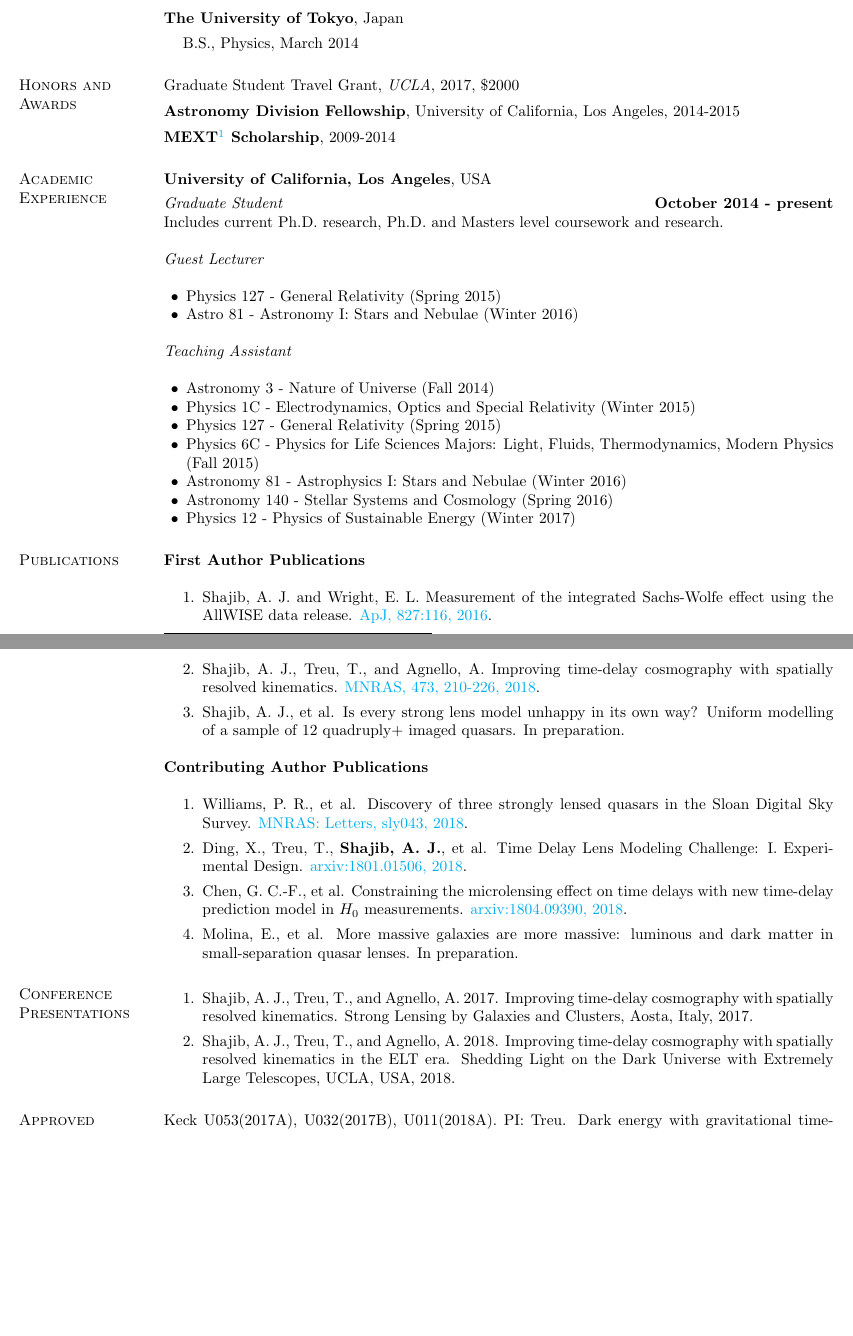
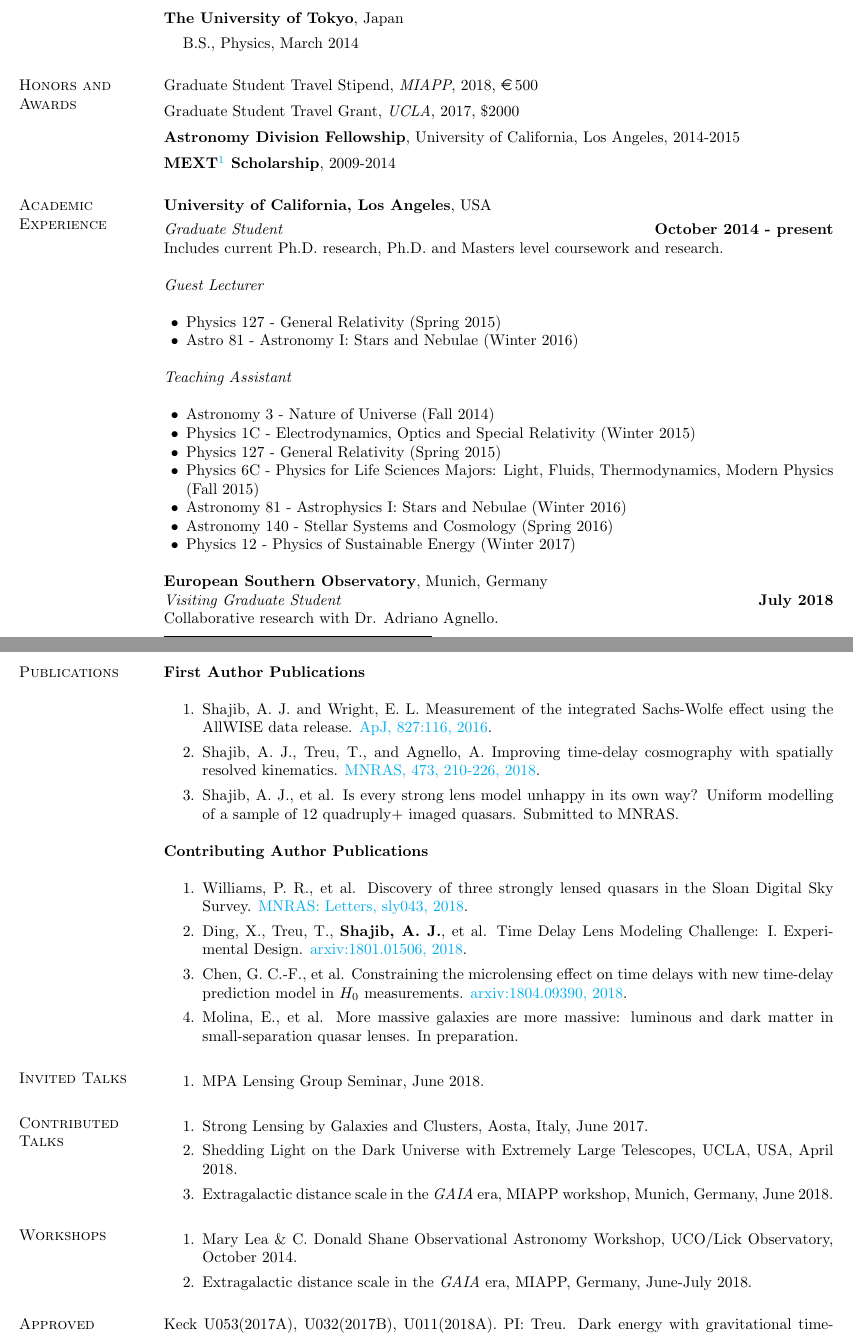
Before and after one commit to ajshajib/ajshajib.github.io, a LaTeX CV (cv/CV_ShajibAJ.tex): two parts of pages 1 and 2 of 2 before the commit and two parts of pages 1 and 2 of 3 after it, joined at a grey line, cut so that both start at the same text, the shorter picture padded with empty space. Compiled offline with pdfLaTeX.

Commit message:
Update CV

```diff
--- a/cv/CV_ShajibAJ.tex
+++ b/cv/CV_ShajibAJ.tex
@@ -1,6 +1,7 @@
 \documentclass[margin,line]{res}
 
 \usepackage[breaklinks,colorlinks,citecolor=cyan, linkcolor=cyan, urlcolor=cyan]{hyperref}
+\usepackage{eurosym}
 
 \oddsidemargin -.5in
 \evensidemargin -.5in
@@ -78,6 +79,9 @@ Gravitational Lensing, Observational Cosmology
 
 
 \section{\sc Honors and Awards}
+Graduate Student Travel Stipend, {\it MIAPP}, 2018, \EUR{500}
+
+\vspace*{-2.5mm}
 Graduate Student Travel Grant, {\it UCLA}, 2017, \$2000
 
 \vspace*{-2.5mm}
@@ -92,6 +98,29 @@ Graduate Student Travel Grant, {\it UCLA}, 2017, \$2000
 {\em Graduate Student} \hfill {\bf October 2014 - present}\\
 Includes current Ph.D.~research, Ph.D.~and Masters level coursework and
 research.
+
+
+{\em Guest Lecturer} \hfill {\bf}\\
+\begin{list2}
+	\item Physics 127 - General Relativity (Spring 2015)
+	\item Astro 81 - Astronomy I: Stars and Nebulae (Winter 2016)
+\end{list2}
+
+{\em Teaching Assistant} \hfill {}\\
+\begin{list2}
+	\item Astronomy 3 - Nature of Universe (Fall 2014)
+	\item Physics 1C - Electrodynamics, Optics and Special Relativity (Winter 2015)
+	\item Physics 127 - General Relativity (Spring 2015)
+	\item Physics 6C - Physics for Life Sciences Majors: Light, Fluids, Thermodynamics, Modern Physics (Fall 2015)
+	\item Astronomy 81 - Astrophysics I: Stars and Nebulae (Winter 2016)
+	\item Astronomy 140 - Stellar Systems and Cosmology (Spring 2016)
+	\item Physics 12 - Physics of Sustainable Energy (Winter 2017)
+\end{list2}
+
+{\bf European Southern Observatory}, Munich, Germany\\
+%\vspace{-.1cm}
+{\em Visiting Graduate Student} \hfill {\bf July 2018}\\
+Collaborative research with Dr. Adriano Agnello.
 
 %\vspace{-.1cm}
 %{\em Instructor} \hfill {\bf May - June, 2002}\\
@@ -117,23 +146,6 @@ research.
 
 
 %\vspace{-.1cm}
-{\em Guest Lecturer} \hfill {\bf}\\
-\begin{list2}
-	\item Physics 127 - General Relativity (Spring 2015)
-	\item Astro 81 - Astronomy I: Stars and Nebulae (Winter 2016)
-\end{list2}
-
-{\em Teaching Assistant} \hfill {}\\
-\begin{list2}
-	\item Astronomy 3 - Nature of Universe (Fall 2014)
-	\item Physics 1C - Electrodynamics, Optics and Special Relativity (Winter 2015)
-	\item Physics 127 - General Relativity (Spring 2015)
-	\item Physics 6C - Physics for Life Sciences Majors: Light, Fluids, Thermodynamics, Modern Physics (Fall 2015)
-	\item Astronomy 81 - Astrophysics I: Stars and Nebulae (Winter 2016)
-	\item Astronomy 140 - Stellar Systems and Cosmology (Spring 2016)
-	\item Physics 12 - Physics of Sustainable Energy (Winter 2017)
-\end{list2}
-
 
 
 \section{\sc Publications}
@@ -141,8 +153,9 @@ research.
 \begin{enumerate}
 	\item {Shajib, A. J.} and Wright, E. L. Measurement of the integrated Sachs-Wolfe effect using the AllWISE data release. \href{http://dx.doi.org/10.3847/0004-637X/827/2/116}{ApJ, 827:116, 2016}.
 	\item {Shajib, A. J.}, Treu, T., and Agnello, A. Improving time-delay cosmography with spatially resolved kinematics. \href{https://doi.org/10.1093/mnras/stx2302}{MNRAS, 473, 210-226, 2018}.
-	\item {Shajib, A. J.}, et al. Is every strong lens model unhappy in its own way? Uniform modelling of a sample of 12 quadruply+ imaged quasars. In preparation.
+	\item {Shajib, A. J.}, et al. Is every strong lens model unhappy in its own way? Uniform modelling of a sample of 12 quadruply+ imaged quasars. Submitted to MNRAS.
 \end{enumerate}
+
 
 \textbf{Contributing Author Publications} \\
 \begin{enumerate}
@@ -157,11 +170,27 @@ research.
 %\textbf{Shajib, A.J.} et al. Improving time-delay cosmography with spatially resolved kinematics. Submitted to MNRAS, 2017.
 
 
-\section{\sc Conference Presentations}
+\section{\sc Invited Talks}
 \begin{enumerate}
-	\item Shajib, A. J., Treu, T., and Agnello, A. 2017. Improving time-delay cosmography with spatially resolved kinematics. Strong Lensing by Galaxies and Clusters, Aosta, Italy, 2017.
-	\item Shajib, A. J., Treu, T., and Agnello, A. 2018. Improving time-delay cosmography with spatially resolved kinematics in the ELT era. Shedding Light on the Dark Universe with Extremely Large Telescopes, UCLA, USA, 2018.
+	\item MPA Lensing Group Seminar, June 2018.
 \end{enumerate}
+
+
+\section{\sc Contributed Talks}
+\begin{enumerate}
+	\item Strong Lensing by Galaxies and Clusters, Aosta, Italy, June 2017.
+	\item Shedding Light on the Dark Universe with Extremely Large Telescopes, UCLA, USA, April 2018.
+	\item Extragalactic distance scale in the \textit{GAIA} era, MIAPP workshop, Munich, Germany, June 2018.
+\end{enumerate}
+
+
+\section{\sc Workshops}
+\begin{enumerate}
+	\item Mary Lea \& C. Donald Shane Observational Astronomy Workshop, UCO/Lick Observatory, October 2014.
+	\item Extragalactic distance scale in the \textit{GAIA} era, MIAPP, Germany, June-July 2018.
+\end{enumerate}
+
+
 %Paciorek, C.J., J.S. Risbey, V. Ventura, and R.D.Rosen.  2001.  Changes in Northern Hemisphere winter storm activity (1949-1999) based
 %on a comparison of cyclone indices.  8th International Meeting on
 %Statistical Climatology, Luneberg, Germany, March, 2001.
```
Also changed, not shown: cv/CV_ShajibAJ.pdf, cv/CV_ShajibAJ.tex (9 more changed lines).
